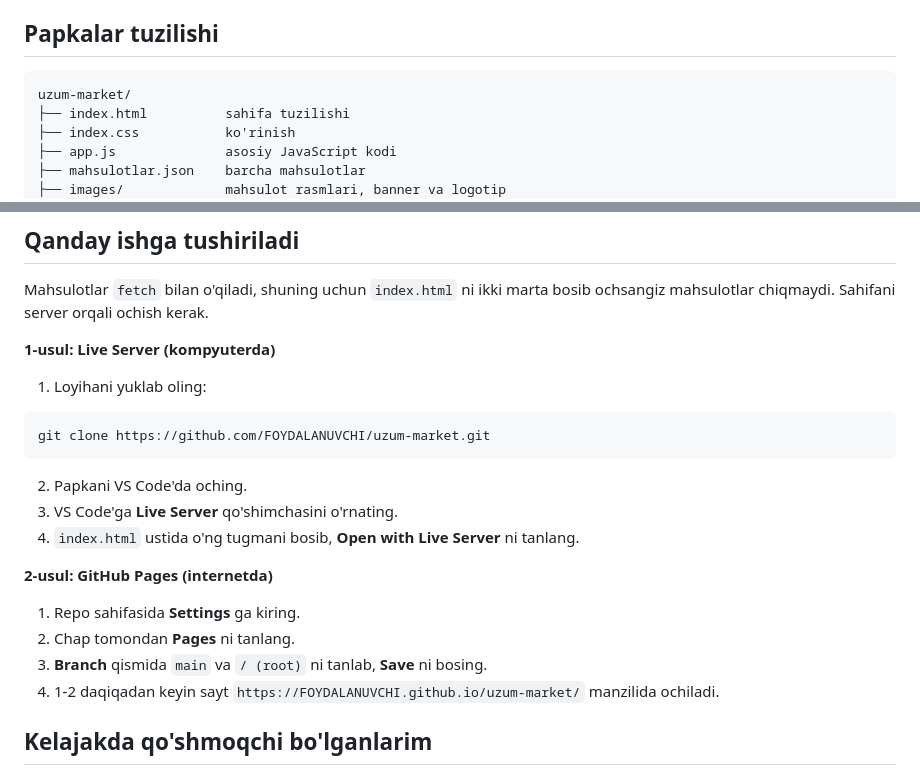
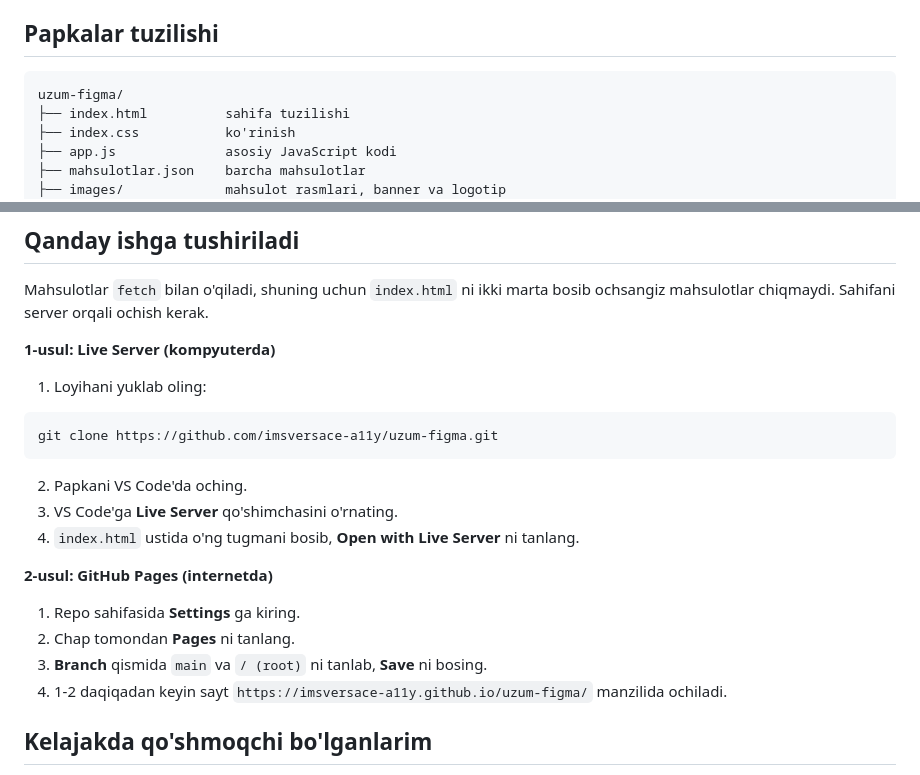
Before and after one commit to imsversace-a11y/uzum-figma, a Markdown page: README.md, 2 parts joined by grey strips. GitHub-like rendering.

Commit message:
Update README links and project references

````diff
--- a/README.md
+++ b/README.md
@@ -115,7 +115,7 @@ Reklama bannerlari:
 ## Papkalar tuzilishi
 
 ```
-uzum-market/
+uzum-figma/
 ├── index.html          sahifa tuzilishi
 ├── index.css           ko'rinish
 ├── app.js              asosiy JavaScript kodi
@@ -133,7 +133,7 @@ Mahsulotlar `fetch` bilan o'qiladi, shuning uchun `index.html` ni ikki marta bos
 1. Loyihani yuklab oling:
 
 ```powershell
-git clone https://github.com/FOYDALANUVCHI/uzum-market.git
+git clone https://github.com/imsversace-a11y/uzum-figma.git
 ```
 
 2. Papkani VS Code'da oching.
@@ -145,7 +145,7 @@ git clone https://github.com/FOYDALANUVCHI/uzum-market.git
 1. Repo sahifasida **Settings** ga kiring.
 2. Chap tomondan **Pages** ni tanlang.
 3. **Branch** qismida `main` va `/ (root)` ni tanlab, **Save** ni bosing.
-4. 1-2 daqiqadan keyin sayt `https://FOYDALANUVCHI.github.io/uzum-market/` manzilida ochiladi.
+4. 1-2 daqiqadan keyin sayt `https://imsversace-a11y.github.io/uzum-figma/` manzilida ochiladi.
 
 ## Kelajakda qo'shmoqchi bo'lganlarim
 
````
Also changed, not shown: other parts of README.md (+1 -1 lines).
